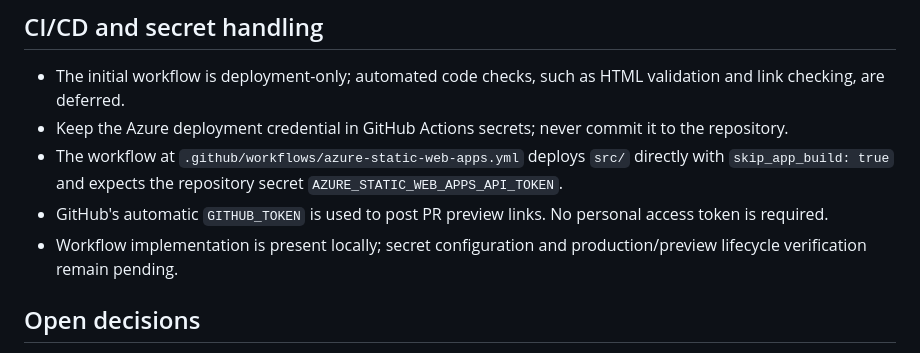
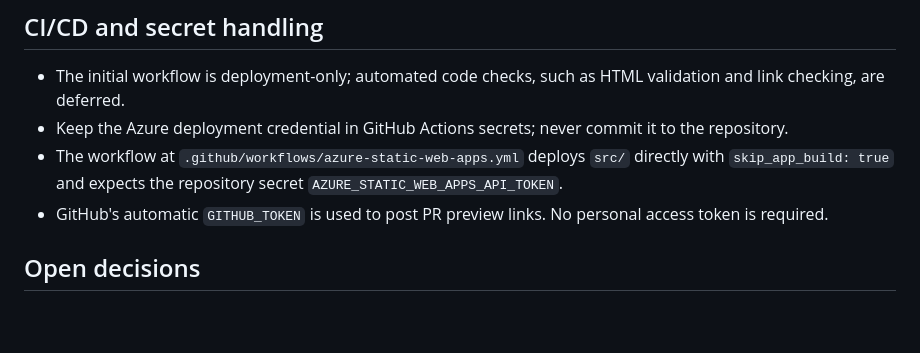
Before and after one commit to sehgalayush1/portfolio, a Markdown page: docs/ARCHITECTURE.md, the part around the change. Rendered like a GitHub page; blank space fills up the shorter version.

```diff
--- a/docs/ARCHITECTURE.md
+++ b/docs/ARCHITECTURE.md
@@ -58,7 +58,6 @@ This provides a place to test each change before it goes live. A persistent stag
 - Keep the Azure deployment credential in GitHub Actions secrets; never commit it to the repository.
 - The workflow at `.github/workflows/azure-static-web-apps.yml` deploys `src/` directly with `skip_app_build: true` and expects the repository secret `AZURE_STATIC_WEB_APPS_API_TOKEN`.
 - GitHub's automatic `GITHUB_TOKEN` is used to post PR preview links. No personal access token is required.
-- Workflow implementation is present locally; secret configuration and production/preview lifecycle verification remain pending.
 
 ## Open decisions
 
```
Also changed, not shown: docs/PHASE_1_TASKS.md (+4 -2 lines).
